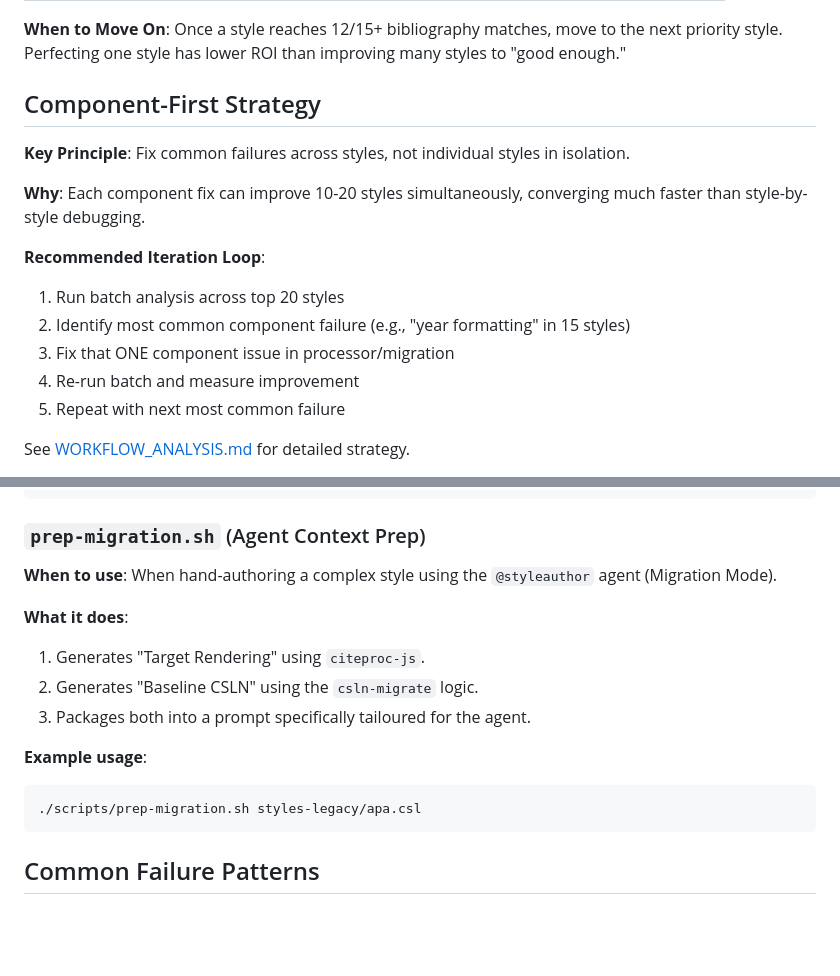
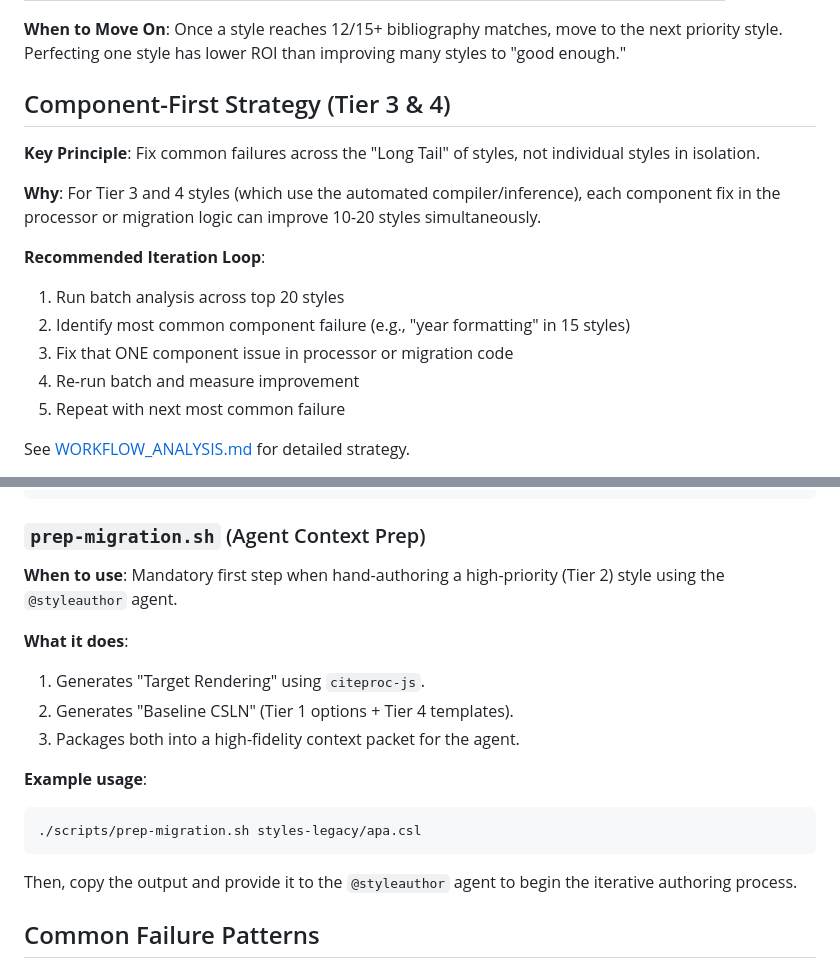
Before and after one commit to bdarcus/csl26, a Markdown page: docs/RENDERING_WORKFLOW.md, 2 parts joined by grey strips. GitHub-like rendering; blank space fills up the shorter version.

````diff
--- a/docs/RENDERING_WORKFLOW.md
+++ b/docs/RENDERING_WORKFLOW.md
@@ -33,16 +46,16 @@ Know when you've reached "good enough" for a style:
 
 **When to Move On**: Once a style reaches 12/15+ bibliography matches, move to the next priority style. Perfecting one style has lower ROI than improving many styles to "good enough."
 
-## Component-First Strategy
+## Component-First Strategy (Tier 3 & 4)
 
-**Key Principle**: Fix common failures across styles, not individual styles in isolation.
+**Key Principle**: Fix common failures across the "Long Tail" of styles, not individual styles in isolation.
 
-**Why**: Each component fix can improve 10-20 styles simultaneously, converging much faster than style-by-style debugging.
+**Why**: For Tier 3 and 4 styles (which use the automated compiler/inference), each component fix in the processor or migration logic can improve 10-20 styles simultaneously.
 
 **Recommended Iteration Loop**:
 1. Run batch analysis across top 20 styles
 2. Identify most common component failure (e.g., "year formatting" in 15 styles)
-3. Fix that ONE component issue in processor/migration
+3. Fix that ONE component issue in processor or migration code
 4. Re-run batch and measure improvement
 5. Repeat with next most common failure
 
@@ -315,17 +334,18 @@ Bibliography: 3/5 passing
 
 ### `prep-migration.sh` (Agent Context Prep)
 
-**When to use**: When hand-authoring a complex style using the `@styleauthor` agent (Migration Mode).
+**When to use**: Mandatory first step when hand-authoring a high-priority (Tier 2) style using the `@styleauthor` agent.
 
 **What it does**:
 1. Generates "Target Rendering" using `citeproc-js`.
-2. Generates "Baseline CSLN" using the `csln-migrate` logic.
-3. Packages both into a prompt specifically tailoured for the agent.
+2. Generates "Baseline CSLN" (Tier 1 options + Tier 4 templates).
+3. Packages both into a high-fidelity context packet for the agent.
 
 **Example usage**:
 ```bash
 ./scripts/prep-migration.sh styles-legacy/apa.csl
 ```
+Then, copy the output and provide it to the `@styleauthor` agent to begin the iterative authoring process.
 
 ## Common Failure Patterns
 
````
Also changed, not shown: other parts of docs/RENDERING_WORKFLOW.md (+28 -9 lines).
